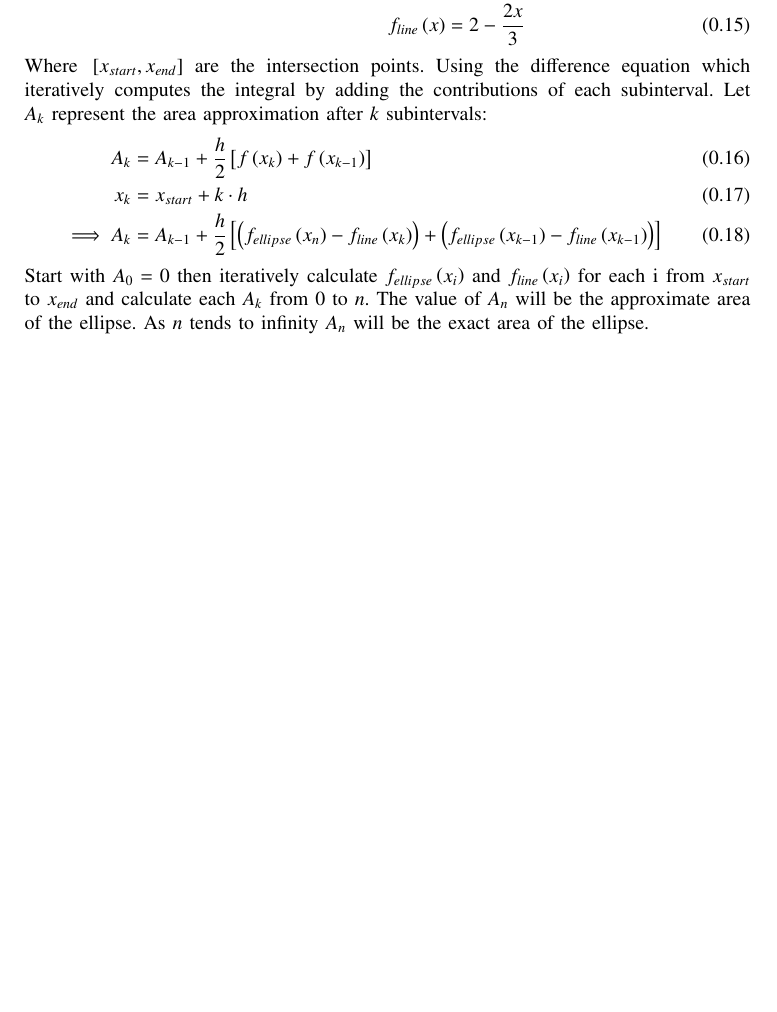
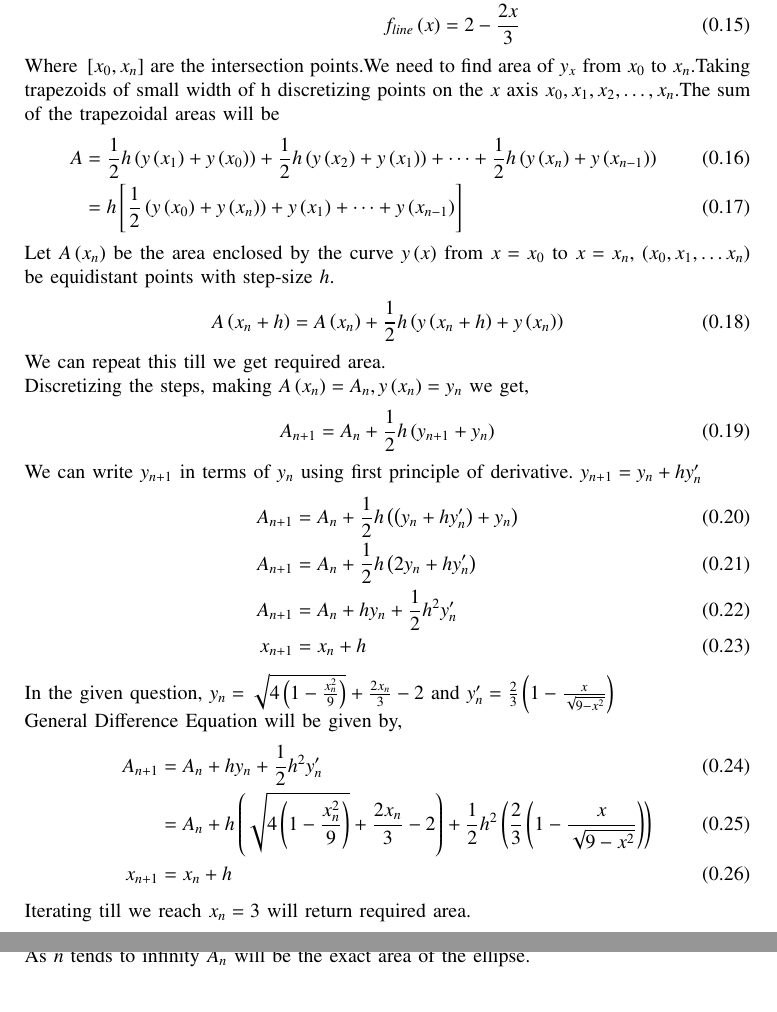
Before and after one commit to arnavmahishi/EE1003, a LaTeX problem sheet (assignments/Problem 2/main.tex): part of page 3 of 4 before the commit and two parts of pages 3 and 4 of 4 after it, the two joined at a grey line, cut so that both start at the same text, the shorter picture padded with empty space. Compiled offline with pdfLaTeX.

Commit message:
add files

```diff
--- a/assignments/Problem 2/main.tex
+++ b/assignments/Problem 2/main.tex
@@ -108,17 +108,42 @@ Where $x_0$ is semi-major axis of ellipse and $x_n$ is semi-minor axis of the el
 \end{align}
 In the case of our problem of the area between the line and ellipse the area is computed by:
 \begin{align}
-    A=\int_{x_{start}}^{x_{end}}\brak{f_{ellipse}\brak{x}-f_{line}\brak{x}}dx\\
+    A=\int_{x_{0}}^{x_{n}}\brak{f_{ellipse}\brak{x}-f_{line}\brak{x}}dx\\
     f_{ellipse}\brak{x}=\sqrt{4\brak{1-\frac{x^2}{9}}}\\
     f_{line}\brak{x}=2-\frac{2x}{3}
 \end{align}
-Where $\sbrak{x_{start},x_{end}}$ are the intersection points. Using the difference equation which iteratively computes the integral by adding the contributions of each subinterval. Let $A_k$ represent the area approximation after $k$ subintervals:
+Where $\sbrak{x_{0},x_{n}}$ are the intersection points.We need to find area of $y_x$ from $x_0$ to $x_n$.Taking trapezoids of small width of h discretizing points on the $x$ axis $x_0, x_1, x_2, \dots, x_n$.The sum of the trapezoidal areas will be
 \begin{align}
-    A_k&=A_{k-1}+\frac{h}{2}\sbrak{f\brak{x_k}+f\brak{x_{k-1}}}\\
-    x_k&=x_{start}+k\cdot h\\
-    \implies A_k&=A_{k-1}+\frac{h}{2}\sbrak{\brak{f_{ellipse}\brak{x_n}-f_{line}\brak{x_k}}+\brak{f_{ellipse}\brak{x_{k-1}}-f_{line}\brak{x_{k-1}}}}
+    A&=\frac{1}{2}h\brak{y\brak{x_1}+y\brak{x_0}}+ \frac{1}{2}h\brak{y\brak{x_2}+y\brak{x_1}}+\dots+\frac{1}{2}h\brak{y\brak{x_n}+y\brak{x_{n-1}}}\\
+  &=h\sbrak{\frac{1}{2}\brak{y\brak{x_0}+y\brak{x_n}}+ y\brak{x_1}+\dots+y\brak{x_{n-1}}}
 \end{align}
-Start with $A_0=0$ then iteratively calculate $f_{ellipse}\brak{x_i}$ and $f_{line}\brak{x_{i}}$ for each i from $x_{start}$ to $x_{end}$ and calculate each $A_k$ from $0$ to $n$. The value of $A_n$ will be the approximate area of the ellipse. As $n$ tends to infinity $A_n$ will be the exact area of the ellipse.
+Let $A\brak{x_n}$ be the area enclosed by the curve $y\brak{x}$ from $x=x_0$ to $x=x_n$, $\brak{x_0, x_1, \dots x_n}$ be equidistant points with step-size $h$.
+\begin{align}
+  A\brak{x_n+h}=A\brak{x_n}+\frac{1}{2}h\brak{y\brak{x_n+h}+y\brak{x_n}}
+\end{align}
+We can repeat this till we get required area.\\
+Discretizing the steps, making $A\brak{x_n}=A_n, y\brak{x_n}=y_n$ we get,
+\begin{align}
+ A_{n+1}=A_n+\frac{1}{2}h\brak{y_{n+1}+y_n}
+\end{align}
+We can write $y_{n+1}$ in terms of $y_n$ using first principle of derivative. $y_{n+1}=y_n+hy^{\prime}_n$
+\begin{align}
+  A_{n+1}&=A_n+\frac{1}{2}h\brak{\brak{y_{n}+hy^{\prime}_n}+y_n}\\
+  A_{n+1}&=A_n+\frac{1}{2}h\brak{2y_n+hy^{\prime}_n}\\
+  A_{n+1}&=A_n+hy_n+\frac{1}{2}h^2y^{\prime}_n\\
+  x_{n+1}&=x_n+h
+\end{align}
+In the given question, $y_n=\sqrt{4\brak{1-\frac{x_n^2}{9}}}+\frac{2x_n}{3}-2$ and $y^{\prime}_n=\frac{2}{3}\brak{1-\frac{x}{\sqrt{9-x^2}}}$\\
+General Difference Equation will be given by,
+\begin{align}
+  A_{n+1}&=A_n+hy_n+\frac{1}{2}h^2y^{\prime}_n\\
+  &=A_n+h\brak{\sqrt{4\brak{1-\frac{x_n^2}{9}}}+\frac{2x_n}{3}-2}+\frac{1}{2}h^2\brak{\frac{2}{3}\brak{1-\frac{x}{\sqrt{9-x^2}}}}\\
+  x_{n+1}&=x_n+h
+\end{align}
+Iterating till we reach $x_n=3$ will return required area.\\
+Area obtained computationally: $1.7123332003665432$ sq. units\\
+Area obtained theoretically: $3\brak{\frac{\pi}{2}-1}=1.71238898038$ sq. units.\\
+As $n$ tends to infinity $A_n$ will be the exact area of the ellipse.
 \begin{figure}[h!]
    \centering
    \includegraphics[width=1\linewidth]{figs/fig.png}
```
Also changed, not shown: assignments/Problem 2/codes/ellipse.py (+1 -0 lines), assignments/Problem 2/tables/table.tex (+2 -2 lines), assignments/Problem 2/main.pdf, assignments/Problem 2/main.tex (8 more changed lines), 2 other files.
